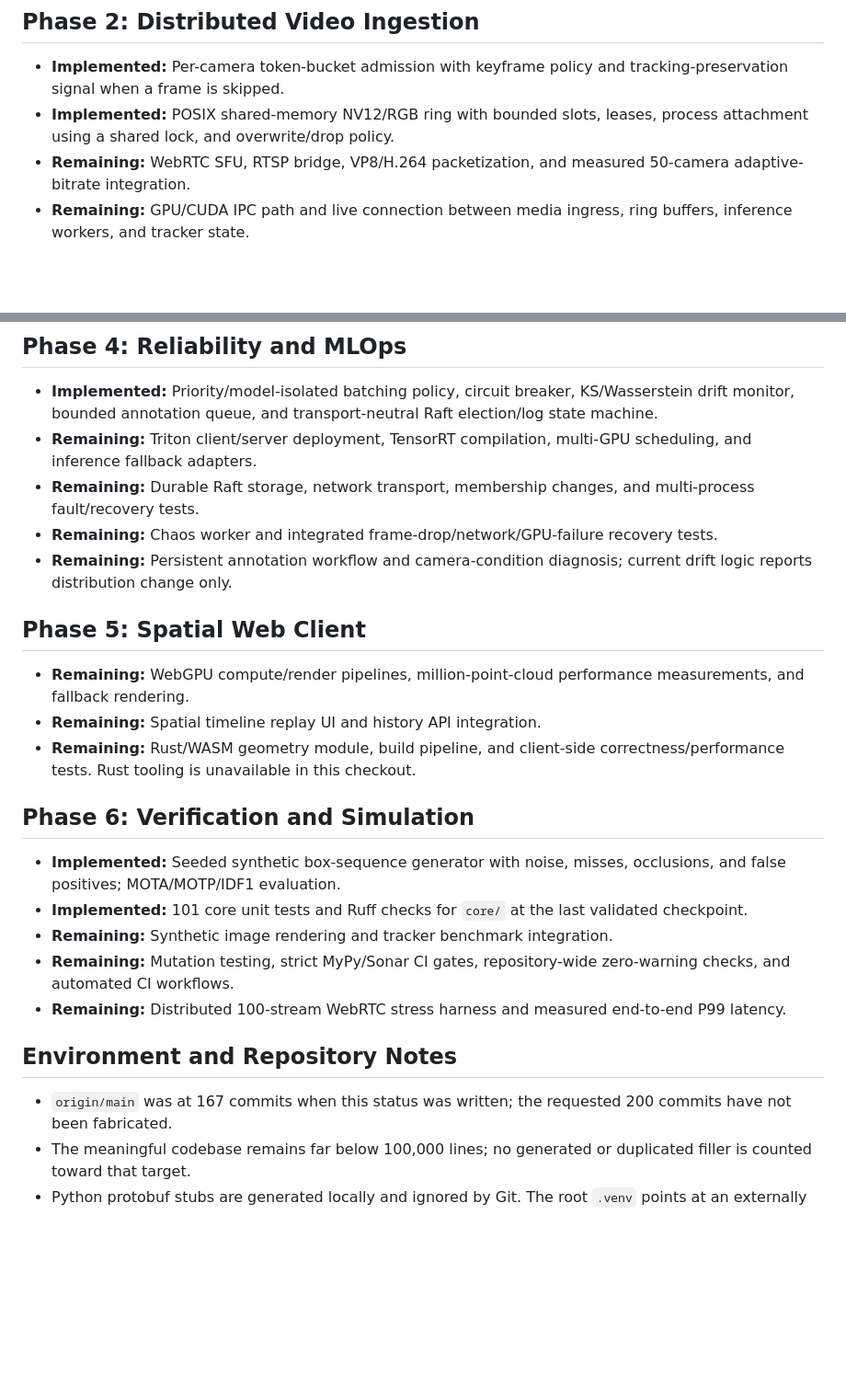
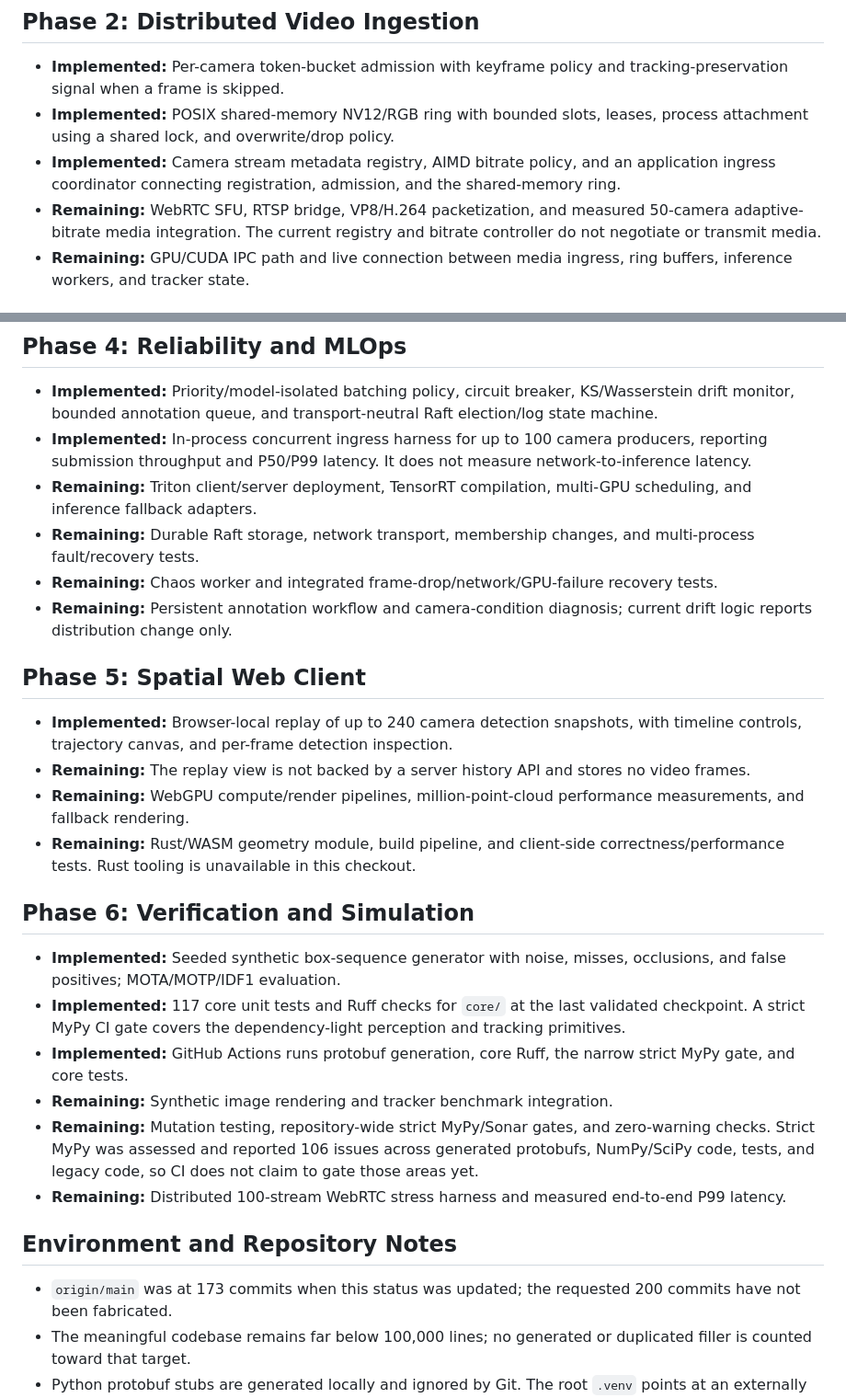
Before and after one commit to Lamsalyusu/smart-vision-ai, a Markdown page: IMPLEMENTATION_STATUS.md, 2 parts joined by grey strips. Shown at 92% size. GitHub-like rendering; blank space fills up the shorter version.

Commit message:
docs: update remaining phase status

```diff
--- a/IMPLEMENTATION_STATUS.md
+++ b/IMPLEMENTATION_STATUS.md
@@ -26,8 +26,12 @@ capabilities.
   tracking-preservation signal when a frame is skipped.
 - **Implemented:** POSIX shared-memory NV12/RGB ring with bounded slots, leases,
   process attachment using a shared lock, and overwrite/drop policy.
+- **Implemented:** Camera stream metadata registry, AIMD bitrate policy, and an
+  application ingress coordinator connecting registration, admission, and the
+  shared-memory ring.
 - **Remaining:** WebRTC SFU, RTSP bridge, VP8/H.264 packetization, and measured
-  50-camera adaptive-bitrate integration.
+  50-camera adaptive-bitrate media integration. The current registry and
+  bitrate controller do not negotiate or transmit media.
 - **Remaining:** GPU/CUDA IPC path and live connection between media ingress,
   ring buffers, inference workers, and tracker state.
 
@@ -53,6 +57,9 @@ capabilities.
 - **Implemented:** Priority/model-isolated batching policy, circuit breaker,
   KS/Wasserstein drift monitor, bounded annotation queue, and transport-neutral
   Raft election/log state machine.
+- **Implemented:** In-process concurrent ingress harness for up to 100 camera
+  producers, reporting submission throughput and P50/P99 latency. It does not
+  measure network-to-inference latency.
 - **Remaining:** Triton client/server deployment, TensorRT compilation,
   multi-GPU scheduling, and inference fallback adapters.
 - **Remaining:** Durable Raft storage, network transport, membership changes,
@@ -64,9 +71,12 @@ capabilities.
 
 ## Phase 5: Spatial Web Client
 
+- **Implemented:** Browser-local replay of up to 240 camera detection snapshots,
+  with timeline controls, trajectory canvas, and per-frame detection inspection.
+- **Remaining:** The replay view is not backed by a server history API and stores
+  no video frames.
 - **Remaining:** WebGPU compute/render pipelines, million-point-cloud
   performance measurements, and fallback rendering.
-- **Remaining:** Spatial timeline replay UI and history API integration.
 - **Remaining:** Rust/WASM geometry module, build pipeline, and client-side
   correctness/performance tests. Rust tooling is unavailable in this checkout.
 
@@ -74,17 +84,22 @@ capabilities.
 
 - **Implemented:** Seeded synthetic box-sequence generator with noise, misses,
   occlusions, and false positives; MOTA/MOTP/IDF1 evaluation.
-- **Implemented:** 101 core unit tests and Ruff checks for `core/` at the last
-  validated checkpoint.
+- **Implemented:** 117 core unit tests and Ruff checks for `core/` at the last
+  validated checkpoint. A strict MyPy CI gate covers the dependency-light
+  perception and tracking primitives.
+- **Implemented:** GitHub Actions runs protobuf generation, core Ruff, the
+  narrow strict MyPy gate, and core tests.
 - **Remaining:** Synthetic image rendering and tracker benchmark integration.
-- **Remaining:** Mutation testing, strict MyPy/Sonar CI gates, repository-wide
-  zero-warning checks, and automated CI workflows.
+- **Remaining:** Mutation testing, repository-wide strict MyPy/Sonar gates, and
+  zero-warning checks. Strict MyPy was assessed and reported 106 issues across
+  generated protobufs, NumPy/SciPy code, tests, and legacy code, so CI does not
+  claim to gate those areas yet.
 - **Remaining:** Distributed 100-stream WebRTC stress harness and measured
   end-to-end P99 latency.
 
 ## Environment and Repository Notes
 
-- `origin/main` was at 167 commits when this status was written; the requested
+- `origin/main` was at 173 commits when this status was updated; the requested
   200 commits have not been fabricated.
 - The meaningful codebase remains far below 100,000 lines; no generated or
   duplicated filler is counted toward that target.
```
